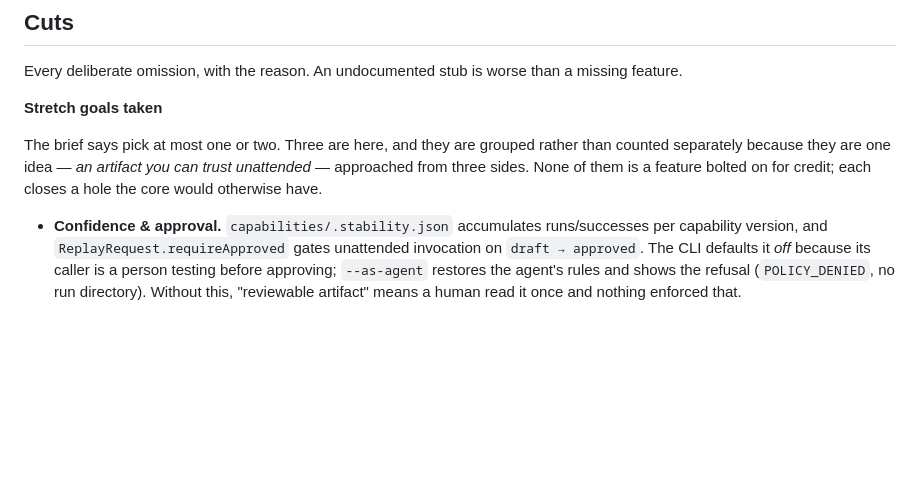
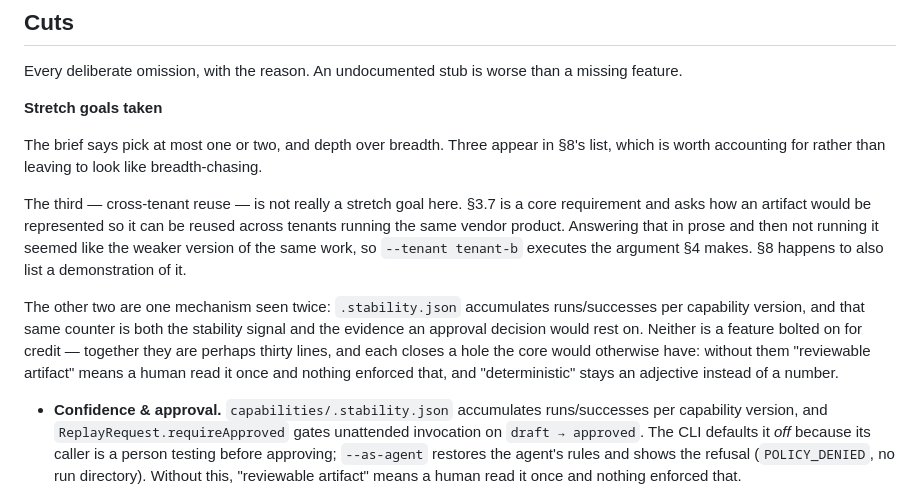
Before and after one commit to YYukin0/interface, a Markdown page: REPORT.md, the part around the change. GitHub-like rendering; blank space fills up the shorter version.

Commit message:
REPORT: account for three stretch goals rather than tallying them
The brief says pick at most one or two, depth over breadth. Listing three
without comment reads as the thing it warns against. Two of them are one
mechanism seen twice — the same counter is both the stability signal and what an
approval decision would rest on — and the third is §3.7, a core requirement,
executed rather than described.

Co-Authored-By: Claude Opus 5 <noreply@anthropic.com>

```diff
--- a/REPORT.md
+++ b/REPORT.md
@@ -564,10 +564,24 @@ missing feature.
 
 **Stretch goals taken**
 
-The brief says pick at most one or two. Three are here, and they are grouped
-rather than counted separately because they are one idea — *an artifact you can
-trust unattended* — approached from three sides. None of them is a feature bolted
-on for credit; each closes a hole the core would otherwise have.
+The brief says pick at most one or two, and depth over breadth. Three appear in
+§8's list, which is worth accounting for rather than leaving to look like
+breadth-chasing.
+
+The third — cross-tenant reuse — is not really a stretch goal here. §3.7 is a
+core requirement and asks how an artifact would be represented so it can be
+reused across tenants running the same vendor product. Answering that in prose
+and then not running it seemed like the weaker version of the same work, so
+`--tenant tenant-b` executes the argument §4 makes. §8 happens to also list a
+demonstration of it.
+
+The other two are one mechanism seen twice: `.stability.json` accumulates
+runs/successes per capability version, and that same counter is both the
+stability signal and the evidence an approval decision would rest on. Neither is
+a feature bolted on for credit — together they are perhaps thirty lines, and each
+closes a hole the core would otherwise have: without them "reviewable artifact"
+means a human read it once and nothing enforced that, and "deterministic" stays
+an adjective instead of a number.
 
 - **Confidence & approval.** `capabilities/.stability.json` accumulates
   runs/successes per capability version, and `ReplayRequest.requireApproved`
```
